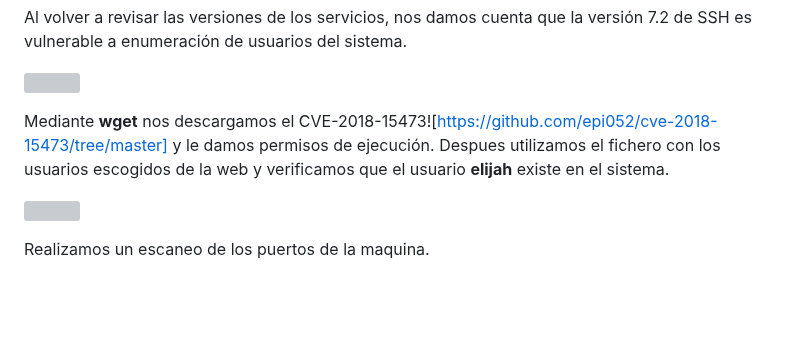
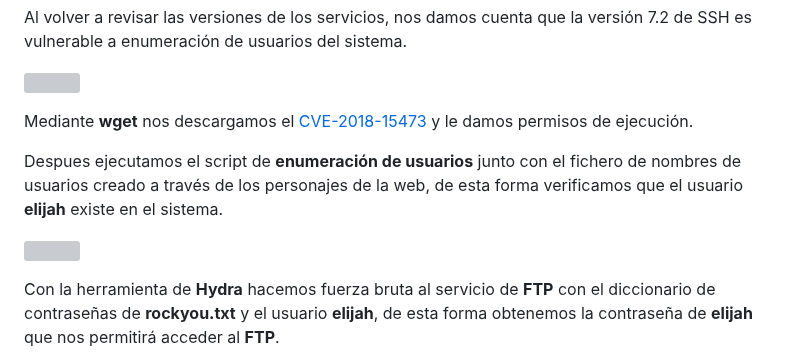
Before and after one commit to azraelp/Proyecto-Final, a Markdown page: Maquinas/Diseño Inseguro/Explicación máquina.md, the part around one of its changes. Rendered like a GitHub page; blank space fills up the shorter version; grey boxes are pictures that could not be loaded.

```diff
--- a/Maquinas/Diseño Inseguro/Explicación máquina.md
+++ b/Maquinas/Diseño Inseguro/Explicación máquina.md
@@ -103,11 +104,12 @@ Al volver a revisar las versiones de los servicios, nos damos cuenta que la vers
 
 ![](Imagenes/9_diseñoInseguro.png)
 
-Mediante **wget** nos descargamos el CVE-2018-15473![https://github.com/epi052/cve-2018-15473/tree/master] y le damos permisos de ejecución.
-Despues utilizamos el fichero con los usuarios escogidos de la web y verificamos que el usuario **elijah** existe en el sistema.
+Mediante **wget** nos descargamos el [CVE-2018-15473](https://github.com/epi052/cve-2018-15473/tree/master) y le damos permisos de ejecución.
+
+Despues ejecutamos el script de **enumeración de usuarios** junto con el fichero de nombres de usuarios creado a través de los personajes de la web, de esta forma verificamos que el usuario **elijah** existe en el sistema.
 
 ![](Imagenes/10_diseñoInseguro.png)
 
-Realizamos un escaneo de los puertos de la maquina.
+Con la herramienta de **Hydra** hacemos fuerza bruta al servicio de **FTP** con el diccionario de contraseñas de **rockyou.txt** y el usuario **elijah**, de esta forma obtenemos la contraseña de **elijah** que nos permitirá acceder al **FTP**.
 
 ![](Imagenes/11_diseñoInseguro.png)
```
Also changed, not shown: other parts of Maquinas/Diseño Inseguro/Explicación máquina.md (+59 -2 lines).
